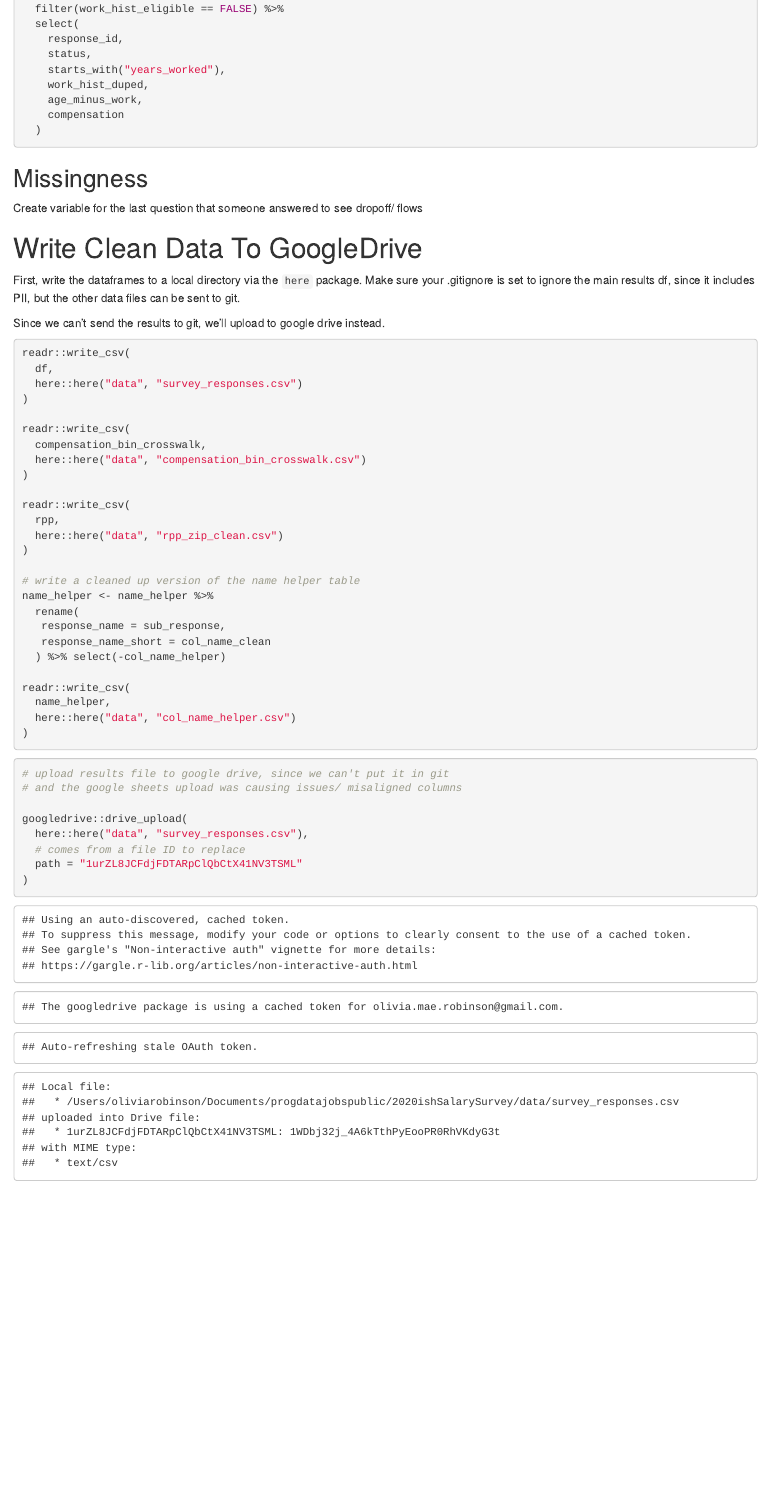
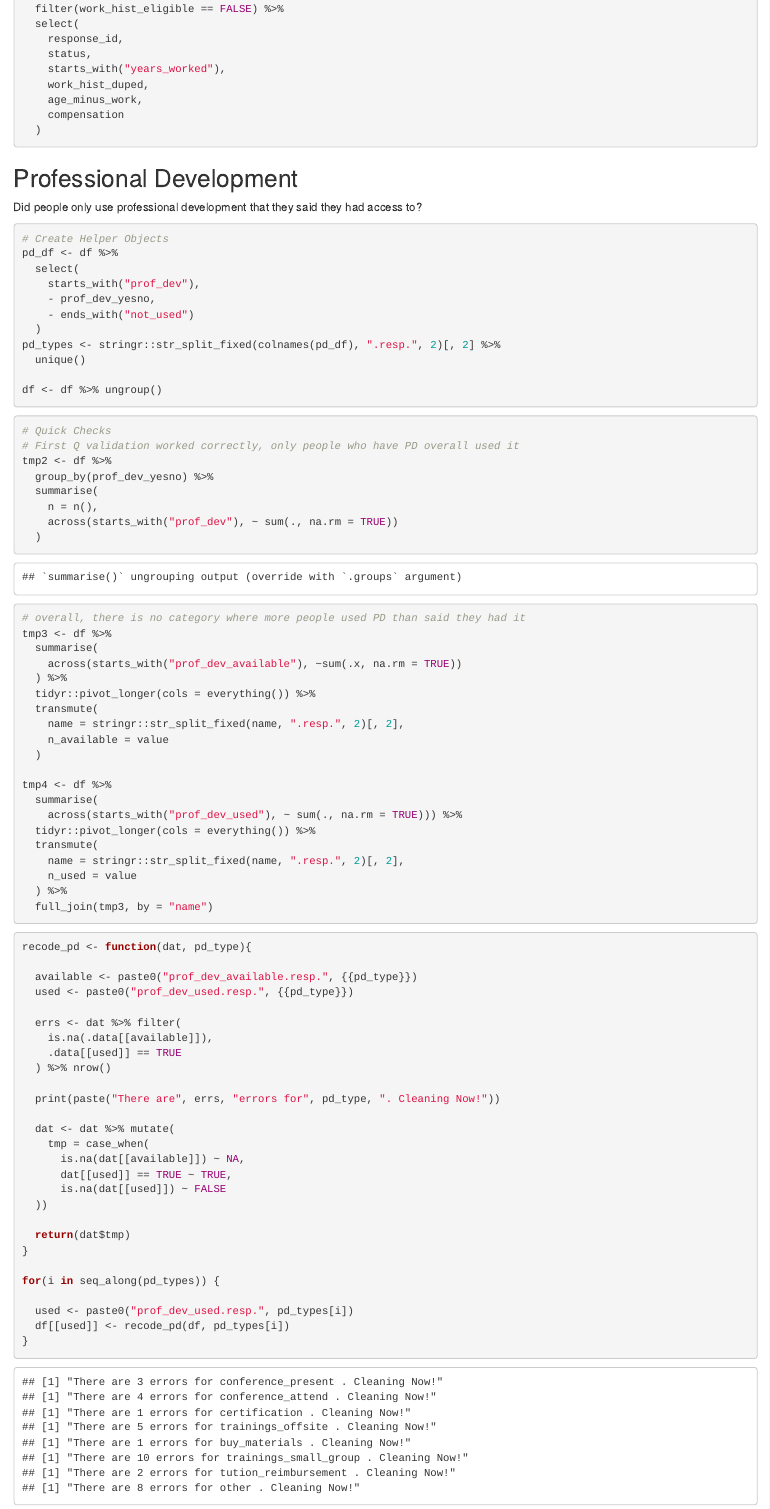
Before and after one commit to LTiguess/progdatajobspublic, an R Markdown document (2020ishSalarySurvey/datacleaning.Rmd): the page in a window 1100 px wide, from 16850 px down before the commit and from 16780 px down after it, so that both start at the same text. The pictures show the output file 2020ishSalarySurvey/datacleaning.html that the author committed with the source, opened offline.

Commit message:
cleaned profdev data so people are only marked as using pd resources they said they had available

````diff
--- a/2020ishSalarySurvey/datacleaning.Rmd
+++ b/2020ishSalarySurvey/datacleaning.Rmd
@@ -583,6 +579,85 @@ outliers_all <- df %>%
 ```
 
 
+## Professional Development
+
+Did people only use professional development that they said they had access to?
+
+```{r}
+# Create Helper Objects
+pd_df <- df %>%
+  select(
+    starts_with("prof_dev"),
+    - prof_dev_yesno,
+    - ends_with("not_used")
+  )
+pd_types <- stringr::str_split_fixed(colnames(pd_df), ".resp.", 2)[, 2] %>%
+  unique()
+
+df <- df %>% ungroup()
+```
+
+```{r}
+# Quick Checks
+# First Q validation worked correctly, only people who have PD overall used it
+tmp2 <- df %>%
+  group_by(prof_dev_yesno) %>%
+  summarise(
+    n = n(),
+    across(starts_with("prof_dev"), ~ sum(., na.rm = TRUE))
+  )
+
+# overall, there is no category where more people used PD than said they had it
+tmp3 <- df %>%
+  summarise(
+    across(starts_with("prof_dev_available"), ~sum(.x, na.rm = TRUE))
+  ) %>%
+  tidyr::pivot_longer(cols = everything()) %>%
+  transmute(
+    name = stringr::str_split_fixed(name, ".resp.", 2)[, 2],
+    n_available = value
+  )
+
+tmp4 <- df %>%
+  summarise(
+    across(starts_with("prof_dev_used"), ~ sum(., na.rm = TRUE))) %>%
+  tidyr::pivot_longer(cols = everything()) %>%
+  transmute(
+    name = stringr::str_split_fixed(name, ".resp.", 2)[, 2],
+    n_used = value
+  ) %>%
+  full_join(tmp3, by = "name")
+```
+
+```{r}
+recode_pd <- function(dat, pd_type){
+
+  available <- paste0("prof_dev_available.resp.", {{pd_type}})
+  used <- paste0("prof_dev_used.resp.", {{pd_type}})
+
+  errs <- dat %>% filter(
+    is.na(.data[[available]]),
+    .data[[used]] == TRUE
+  ) %>% nrow()
+
+  print(paste("There are", errs, "errors for", pd_type, ". Cleaning Now!"))
+
+  dat <- dat %>% mutate(
+    tmp = case_when(
+      is.na(dat[[available]]) ~ NA,
+      dat[[used]] == TRUE ~ TRUE,
+      is.na(dat[[used]]) ~ FALSE
+  ))
+
+  return(dat$tmp)
+}
+
+for(i in seq_along(pd_types)) {
+
+  used <- paste0("prof_dev_used.resp.", pd_types[i])
+  df[[used]] <- recode_pd(df, pd_types[i])
+}
+```
 
 ## Missingness
 
@@ -631,7 +707,6 @@ readr::write_csv(
 
-googledrive::drive_upload(
+googledrive::drive_update(
+  googledrive::as_id(file),
   here::here("data", "survey_responses.csv"),
-  # comes from a file ID to replace
-  path = "1urZL8JCFdjFDTARpClQbCtX41NV3TSML"
-)
+  )
 ```
````
Also changed, not shown: 2020ishSalarySurvey/datacleaning.html, 2020ishSalarySurvey/datacleaning.Rmd (7 more changed lines).
